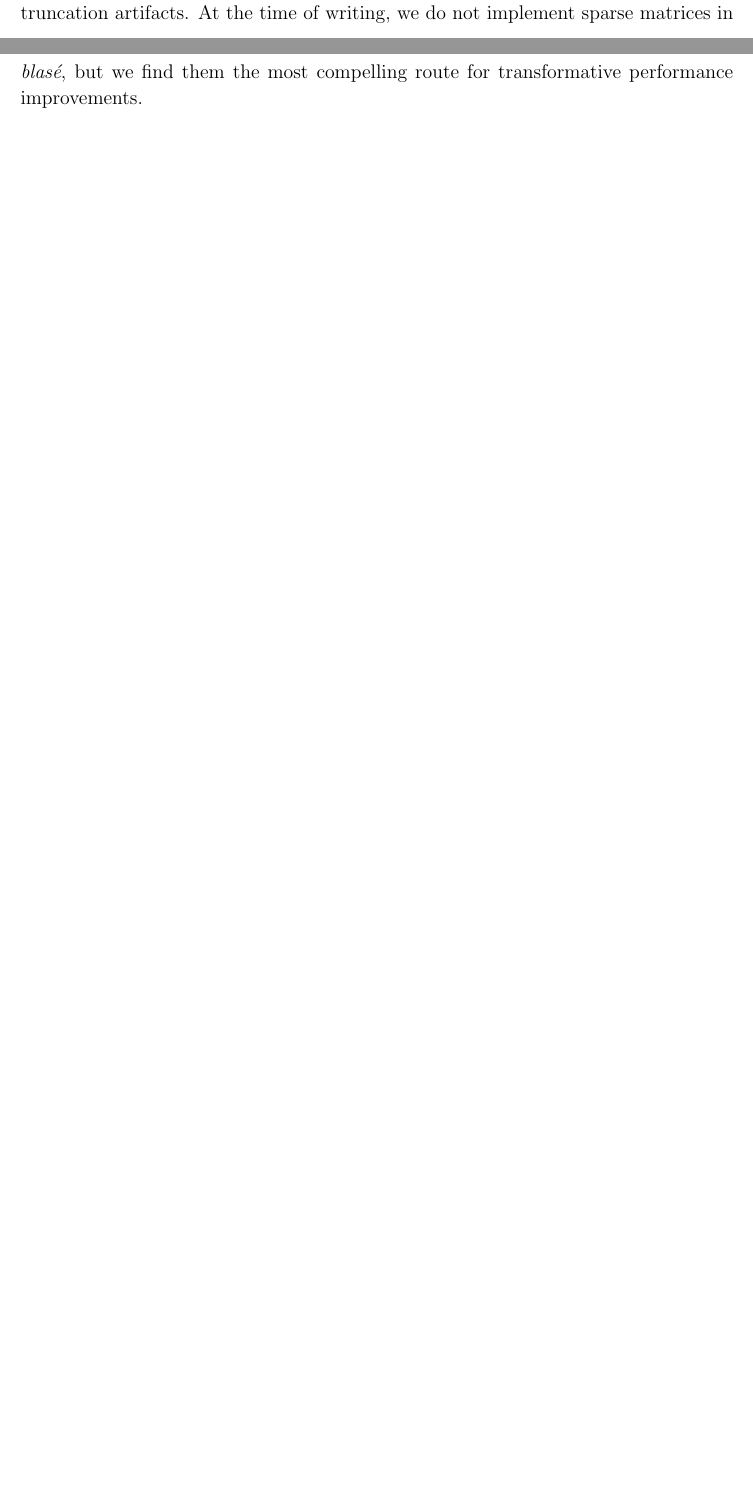
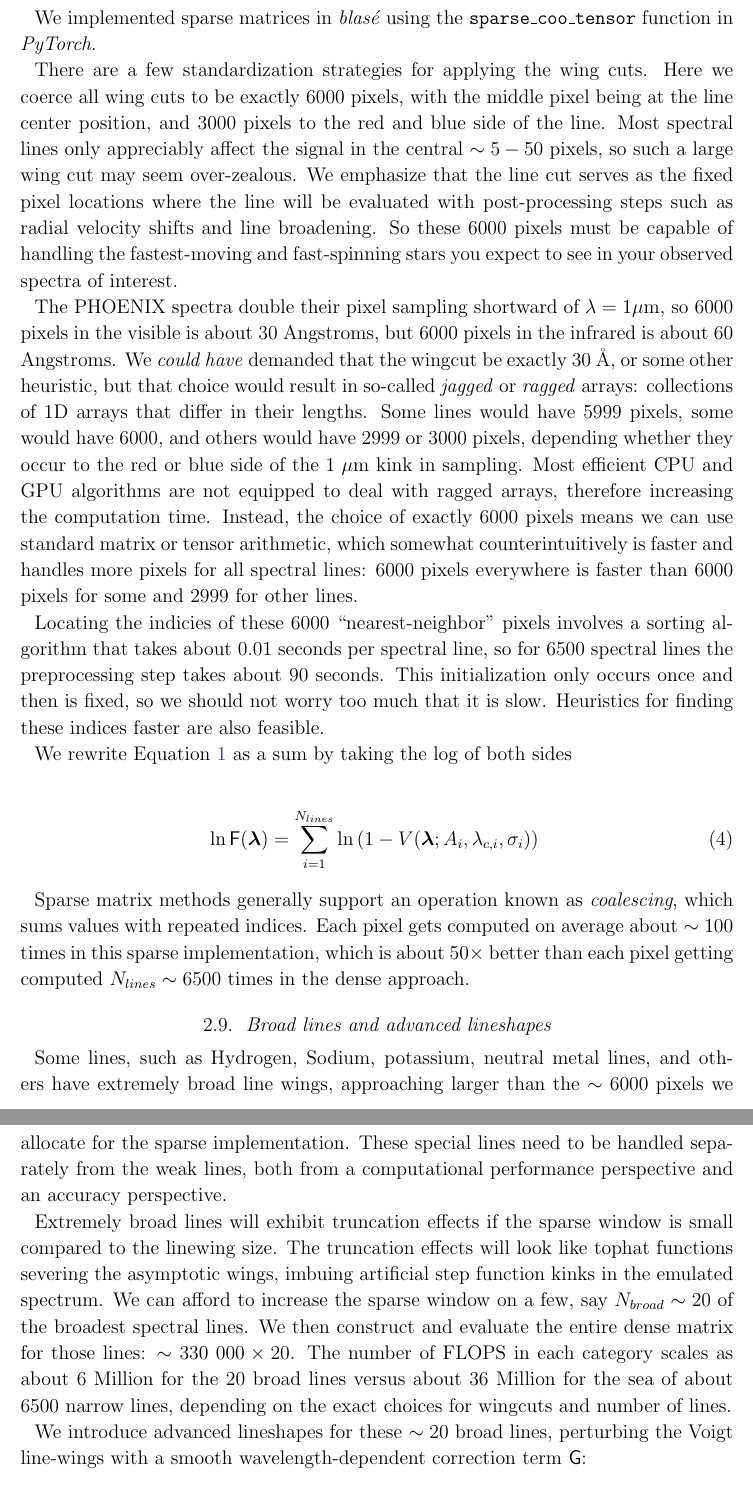
Before and after one commit to gully/blase, a LaTeX paper (paper/paper1/ms.tex): two parts of pages 10 and 11 of 16 before the commit and two parts of pages 11 and 12 of 18 after it, joined at a grey line, cut at the place of the change, the shorter picture padded with empty space. Compiled offline with pdfLaTeX.

Commit message:
Add prose to sparse section, advanced lineshapes

```diff
--- a/paper/paper1/ms.tex
+++ b/paper/paper1/ms.tex
@@ -199,4 +199,31 @@ Here we choose to assemble and evaluate only a portion of the matrix at a time,
 
 \subsection{Sparsity}
 
-Another solution to the computation problem could be to take advantage of the sparsity of the $\bm{\bar{V}}$ matrix: most of the entries are vanishingly close to zero.  Ideally we would only evaluate the model close to the line center position, some number of line cuts $N_{\mathrm{cut}}=\alpha \cdot \mathrm{FWHM}$ away.  These line cuts produce a speedup by a factor of $\frac{N_s}{N_{\mathrm{cut}}}$, which can exceed $100\times$ for wide bandwidth spectra. Furthermore, efficient algorithms for assembling and coalescing sparse matrices exist in \texttt{PyTorch}.  A few practical considerations make sparse matrices peskier to work with than their dense counterparts.  First, the $\alpha$ hyperparameter should be set large enough that the truncation effect is not seen for the deepest lines.  The $\alpha$ should be preselected before the training process.  If the FWHM initialization was poor enough, the question may arise how autodiff training will cope with the poor performance of a model, leading to the prospect of strange and difficult to diagnose artifacts near spurious line-cut truncation artifacts.  At the time of writing, we do not implement sparse matrices in \emph{blas\'e}, but we find them the most compelling route for transformative performance improvements.
+Another solution to the computation problem is to take advantage of the sparsity of the $\bm{\bar{V}}$ matrix: most of the Voigt profile's entries far from the line center are vanishingly close to zero.  Ideally we would only evaluate the model close to the line center position, some number of line cuts $N_{\mathrm{cut}}=\alpha \cdot \mathrm{FWHM}$ away.  These line cuts produce a speedup by a factor of $\frac{N_s}{N_{\mathrm{cut}}}$, which can exceed $100\times$ for wide bandwidth spectra. Furthermore, efficient algorithms for assembling and coalescing sparse matrices exist in \texttt{PyTorch}.  A few practical considerations make sparse matrices peskier to work with than their dense counterparts.  First, the $\alpha$ hyperparameter should be set large enough that the truncation effect is not seen for the deepest lines, or in post-processing steps such as line broadening.  The $\alpha$ should be preselected before the training process.  If the FWHM initialization was poor enough, the question may arise how autodiff training will cope with the poor performance of a model, leading to the prospect of strange and difficult to diagnose artifacts near spurious line-cut truncation artifacts.
+
+We implemented sparse matrices in \emph{blas\'e} using the \texttt{sparse\_coo\_tensor} function in \emph{PyTorch}.
+
+There are a few standardization strategies for applying the wing cuts.  Here we coerce all wing cuts to be exactly 6000 pixels, with the middle pixel being at the line center position, and 3000 pixels to the red and blue side of the line.  Most spectral lines only appreciably affect the signal in the central $\sim5-50$ pixels, so such a large wing cut may seem over-zealous.  We emphasize that the line cut serves as the fixed pixel locations where the line will be evaluated with post-processing steps such as radial velocity shifts and line broadening.  So these 6000 pixels must be capable of handling the fastest-moving and fast-spinning stars you expect to see in your observed spectra of interest.
+
+The PHOENIX spectra double their pixel sampling shortward of $\lambda = 1 \mu$m, so 6000 pixels in the visible is about 30 Angstroms, but 6000 pixels in the infrared is about 60 Angstroms.  We \emph{could have} demanded that the wingcut be exactly 30 Å, or some other heuristic, but that choice would result in so-called \emph{jagged} or \emph{ragged} arrays: collections of 1D arrays that differ in their lengths.  Some lines would have 5999 pixels, some would have 6000, and others would have 2999 or 3000 pixels, depending whether they occur to the red or blue side of the $1 \;\mu$m kink in sampling.  Most efficient CPU and GPU algorithms are not equipped to deal with ragged arrays, therefore increasing the computation time.  Instead, the choice of exactly 6000 pixels means we can use standard matrix or tensor arithmetic, which somewhat counterintuitively is faster and handles more pixels for all spectral lines: 6000 pixels everywhere is faster than 6000 pixels for some and 2999 for other lines.
+
+Locating the indicies of these 6000 ``nearest-neighbor'' pixels involves a sorting algorithm that takes about 0.01 seconds per spectral line, so for 6500 spectral lines the preprocessing step takes about 90 seconds.  This initialization only occurs once and then is fixed, so we should not worry too much that it is slow.  Heuristics for finding these indices faster are also feasible.
+
+We rewrite Equation \ref{equation1} as a sum by taking the log of both sides
+
+\begin{eqnarray}
+  \ln{\mathsf{F}(\bm{\lambda})} = \sum_{i=1}^{N_{lines}} \ln{\left(1-V(\bm{\lambda};A_i, \lambda_{c,i}, \sigma_i) \right)}
+\end{eqnarray}
+
+Sparse matrix methods generally support an operation known as \emph{coalescing}, which sums values with repeated indices.    Each pixel gets computed on average about $\sim100$ times in this sparse implementation, which is about $50\times$ better than each pixel getting computed $N_{lines}\sim6500$ times in the dense approach.
+
+
+\subsection{Broad lines and advanced lineshapes}
+
+Some lines, such as Hydrogen, Sodium, potassium, neutral metal lines, and others have extremely broad line wings, approaching larger than the $\sim6000$ pixels we allocate for the sparse implementation. These special lines need to be handled separately from the weak lines, both from a computational performance perspective and an accuracy perspective.
+
+Extremely broad lines will exhibit truncation effects if the sparse window is small compared to the linewing size. The truncation effects will look like tophat functions severing the asymptotic wings, imbuing artificial step function kinks in the emulated spectrum.  We can afford to increase the sparse window on a few, say $N_{broad}\sim20$ of the broadest spectral lines. We then construct and evaluate the entire dense matrix for those lines: $\sim 330\;000 \times 20$. The number of FLOPS in each category scales as about 6 Million for the 20 broad lines versus about 36 Million for the sea of about 6500 narrow lines, depending on the exact choices for wingcuts and number of lines.
+
+We introduce advanced lineshapes for these $\sim20$ broad lines, perturbing the Voigt line-wings with a smooth wavelength-dependent correction term $\mathsf{G}$:
+
+\begin{eqnarray}
```
Also changed, not shown: paper/paper1/ms.tex (8 more changed lines).
